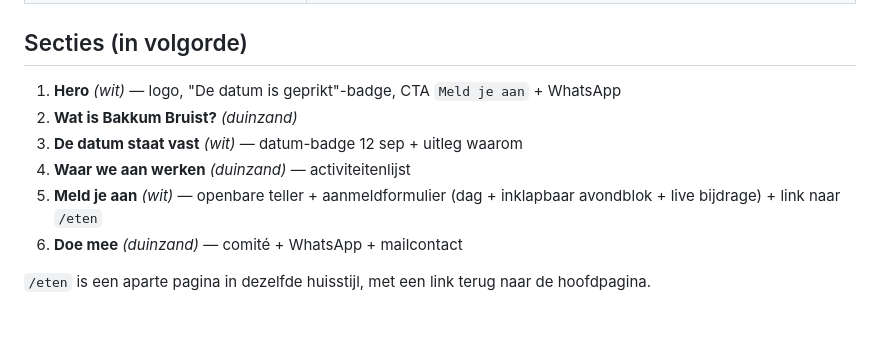
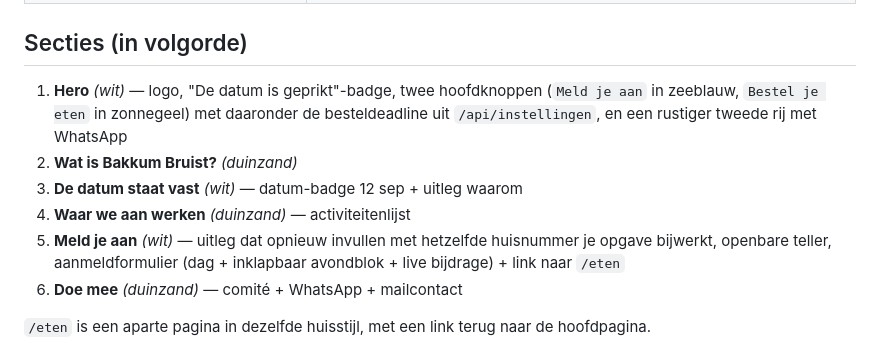
Before and after one commit to randomdreft/bakkumbruist, a Markdown page: README.md, the part around the change. Drawn GitHub-style; blank space fills up the shorter version.

Commit message:
README: hero-knoppen en bijwerken-uitleg beschreven
Co-Authored-By: Claude Opus 5 (1M context) <noreply@anthropic.com>
Claude-Session: https://claude.ai/code/session_01L3JWXRKcnPBKadXajaLtvA

```diff
--- a/README.md
+++ b/README.md
@@ -213,11 +213,11 @@ Allemaal in `/opt/static-sites/.env`, doorgegeven via `docker-compose.yml`. Wijz
 
 ## Secties (in volgorde)
 
-1. **Hero** *(wit)* — logo, "De datum is geprikt"-badge, CTA `Meld je aan` + WhatsApp
+1. **Hero** *(wit)* — logo, "De datum is geprikt"-badge, twee hoofdknoppen (`Meld je aan` in zeeblauw, `Bestel je eten` in zonnegeel) met daaronder de besteldeadline uit `/api/instellingen`, en een rustiger tweede rij met WhatsApp
 2. **Wat is Bakkum Bruist?** *(duinzand)*
 3. **De datum staat vast** *(wit)* — datum-badge 12 sep + uitleg waarom
 4. **Waar we aan werken** *(duinzand)* — activiteitenlijst
-5. **Meld je aan** *(wit)* — openbare teller + aanmeldformulier (dag + inklapbaar avondblok + live bijdrage) + link naar `/eten`
+5. **Meld je aan** *(wit)* — uitleg dat opnieuw invullen met hetzelfde huisnummer je opgave bijwerkt, openbare teller, aanmeldformulier (dag + inklapbaar avondblok + live bijdrage) + link naar `/eten`
 6. **Doe mee** *(duinzand)* — comité + WhatsApp + mailcontact
 
 `/eten` is een aparte pagina in dezelfde huisstijl, met een link terug naar de hoofdpagina.
```
